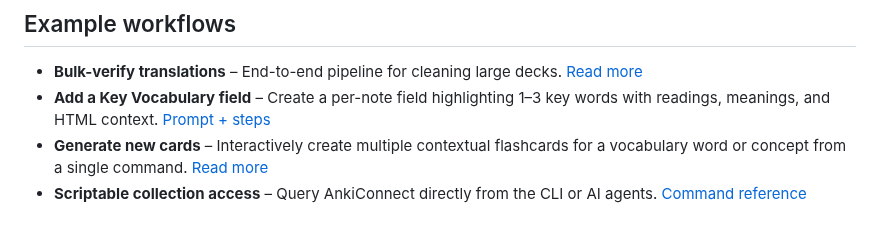
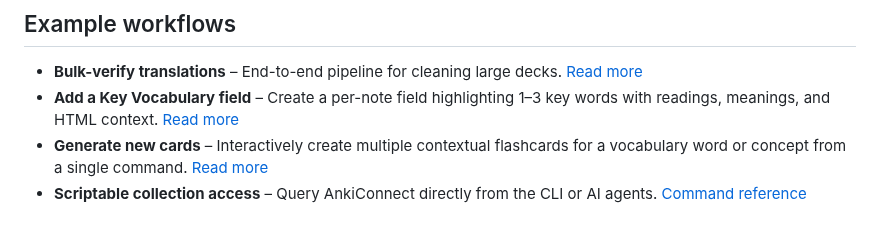
Before and after one commit to raine/anki-llm, a Markdown page: README.md, the part around the change. GitHub-like rendering.

Commit message:
update readme with links to example use cases

```diff
--- a/README.md
+++ b/README.md
@@ -8,7 +8,7 @@ A CLI toolkit for bulk-processing and generating Anki flashcards with LLMs.
   [Read more](#example-use-case-fixing-1000-japanese-translations)
 - **Add a Key Vocabulary field** – Create a per-note field highlighting 1–3 key
   words with readings, meanings, and HTML context.
-  [Prompt + steps](#example-use-case-adding-a-key-vocabulary-field)
+  [Read more](#example-use-case-adding-a-key-vocabulary-field)
 - **Generate new cards** – Interactively create multiple contextual flashcards
   for a vocabulary word or concept from a single command.
   [Read more](#example-use-case-generating-new-vocabulary-cards)
```
